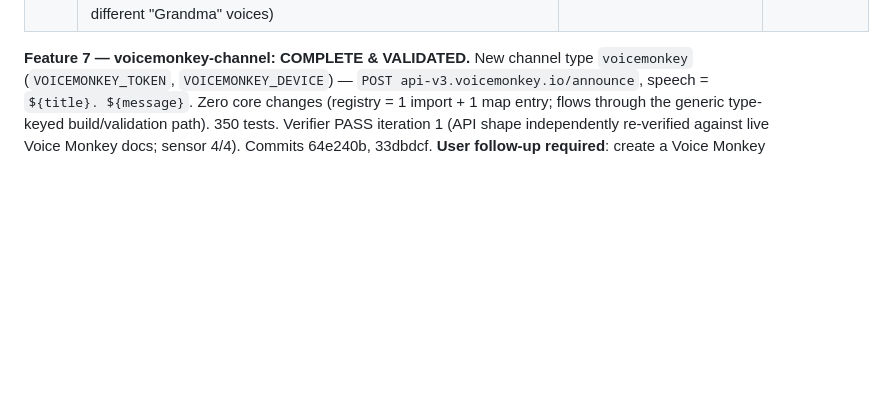
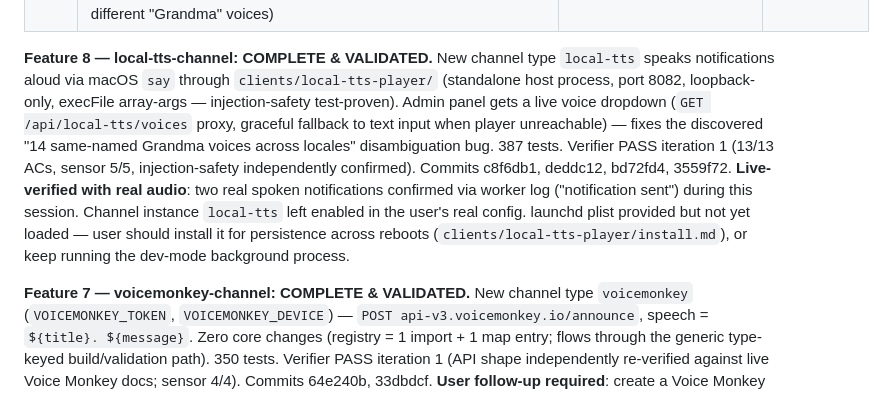
Before and after one commit to richardfcampos/notify-hub, a Markdown page: .specs/STATE.md, the part around the change. GitHub-like rendering; blank space fills up the shorter version.

Commit message:
docs(specs): mark local-tts-channel validated

```diff
--- a/.specs/STATE.md
+++ b/.specs/STATE.md
@@ -30,6 +30,8 @@ Self-hosted, free, multi-channel notification gateway (Docker + Redis queue). To
 | AD-020 | Hook credentials via `~/.config/notify-hub/hook.env` (chmod 600, env vars take precedence) — NOT shell profile; push events = end + needs-input (start push off by default, start TIME always cached); status heuristic: Notification→precisa de você, Stop+final `?`→aguardando decisão, else concluído; project = git toplevel basename | User explicitly requested all-projects notifications with start/end times, project and status (2026-07-17); avoids credential-in-zshrc that the safety classifier rightly blocked | User |
 | AD-021 | Alexa channel = Voice Monkey (third-party webhook), NOT the official Amazon Proactive Events API — researched and confirmed insufficient (8 fixed schemas, no arbitrary text, light/banner only — user must ask Alexa to hear it; verbatim-speech APIs are either session-gated (Reminders) or enterprise-only (Smart Properties)). Same adapter shape as every other channel type | User wanted Alexa to speak notifications automatically; research (cited official Amazon docs) ruled out the official path for this use case | User (after being shown the research) |
 | AD-022 | New channel type `local-tts`: speaks notifications via macOS `say` through a standalone host-level player service (`clients/local-tts-player/`, loopback-only, `execFile` array-args only — never shell string interpolation), reached from Docker via `host.docker.internal`. Chosen over Piper (no model/binary download needed, `say` quality confirmed live) and over Alexa entirely (zero cost, zero quota, zero Amazon dependency). Admin panel gets a one-off hardcoded dropdown special-case for the voice field (fetched live from the player, proxied through the admin backend) to solve the discovered multi-locale name-collision bug (14 different "Grandma" voices) | User: Voice Monkey's 200/mo free limit was too restrictive; after full alternatives research (alexa-remote2 unofficial-API risk, Piper setup burden), user chose their own Mac's built-in `say` | User |
+
+**Feature 8 — local-tts-channel: COMPLETE & VALIDATED.** New channel type `local-tts` speaks notifications aloud via macOS `say` through `clients/local-tts-player/` (standalone host process, port 8082, loopback-only, execFile array-args — injection-safety test-proven). Admin panel gets a live voice dropdown (`GET /api/local-tts/voices` proxy, graceful fallback to text input when player unreachable) — fixes the discovered "14 same-named Grandma voices across locales" disambiguation bug. 387 tests. Verifier PASS iteration 1 (13/13 ACs, sensor 5/5, injection-safety independently confirmed). Commits c8f6db1, deddc12, bd72fd4, 3559f72. **Live-verified with real audio**: two real spoken notifications confirmed via worker log ("notification sent") during this session. Channel instance `local-tts` left enabled in the user's real config. launchd plist provided but not yet loaded — user should install it for persistence across reboots (`clients/local-tts-player/install.md`), or keep running the dev-mode background process.
 
 **Feature 7 — voicemonkey-channel: COMPLETE & VALIDATED.** New channel type `voicemonkey` (`VOICEMONKEY_TOKEN`, `VOICEMONKEY_DEVICE`) — `POST api-v3.voicemonkey.io/announce`, speech = `${title}. ${message}`. Zero core changes (registry = 1 import + 1 map entry; flows through the generic type-keyed build/validation path). 350 tests. Verifier PASS iteration 1 (API shape independently re-verified against live Voice Monkey docs; sensor 4/4). Commits 64e240b, 33dbdcf. **User follow-up required**: create a Voice Monkey account (voicemonkey.io), add/link an Echo device, create an Announcement-type monkey, then add the instance in the notify-hub panel — no live end-to-end test was possible without the user's own account.
 
```
Also changed, not shown: 2 other files.
